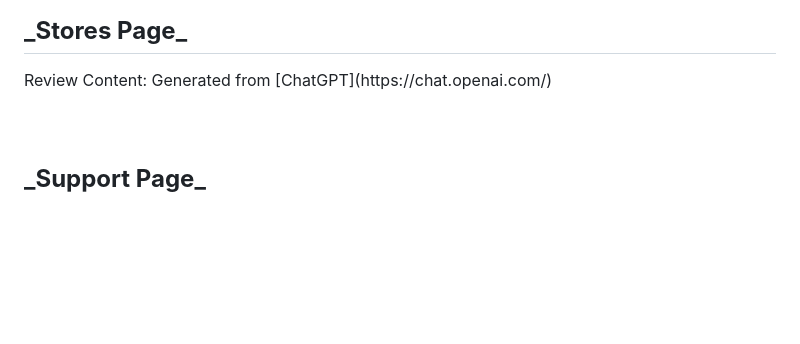
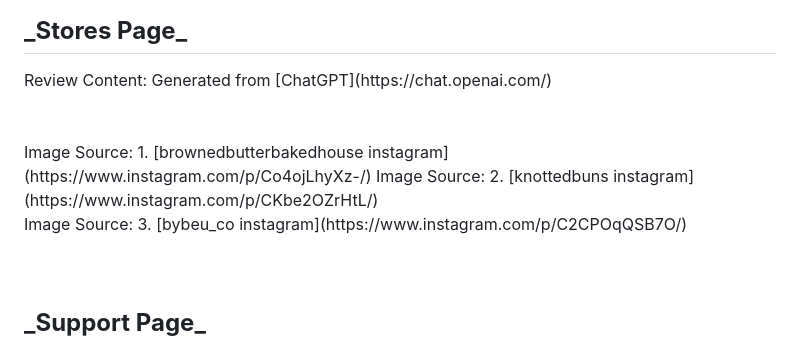
Before and after one commit to xinyuuuuuuuuu/FED_Grp77Website, a Markdown page: README.md, the part around the change. GitHub-like rendering; blank space fills up the shorter version.

```diff
--- a/README.md
+++ b/README.md
@@ -88,6 +88,9 @@ Image Source: 3. [bybeu_co instagram](https://www.instagram.com/p/C2CPOqQSB7O/)<
 
 <h2><b>_Stores Page_</b><br></h2>
 Review Content:  Generated from [ChatGPT](https://chat.openai.com/)<br><br><br>
+Image Source: 1. [brownedbutterbakedhouse instagram](https://www.instagram.com/p/Co4ojLhyXz-/)
+Image Source: 2. [knottedbuns instagram](https://www.instagram.com/p/CKbe2OZrHtL/)<br>
+Image Source: 3. [bybeu_co instagram](https://www.instagram.com/p/C2CPOqQSB7O/)<br><br><br>
 
 
 <h2><b>_Support Page_</b><br></h2>
```
